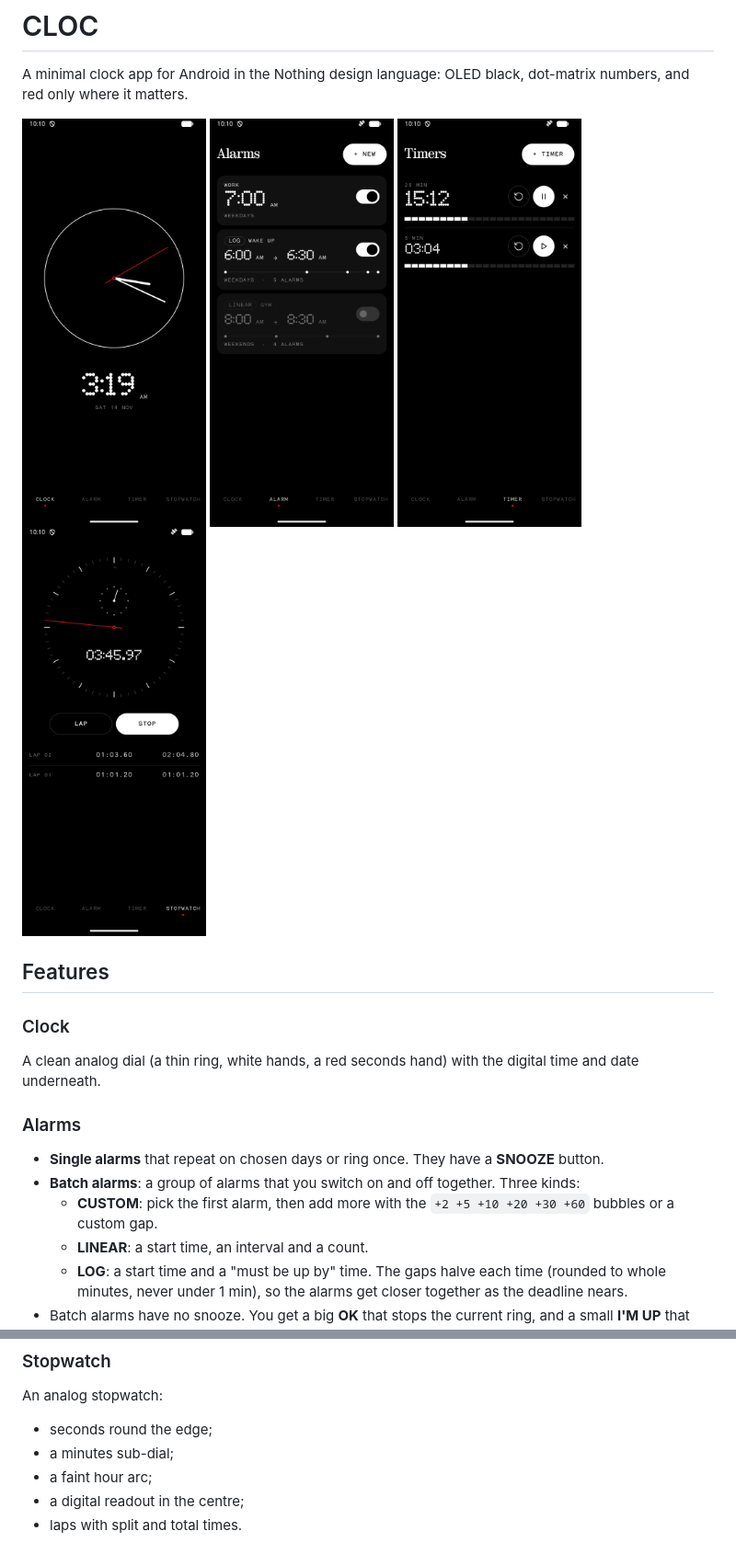
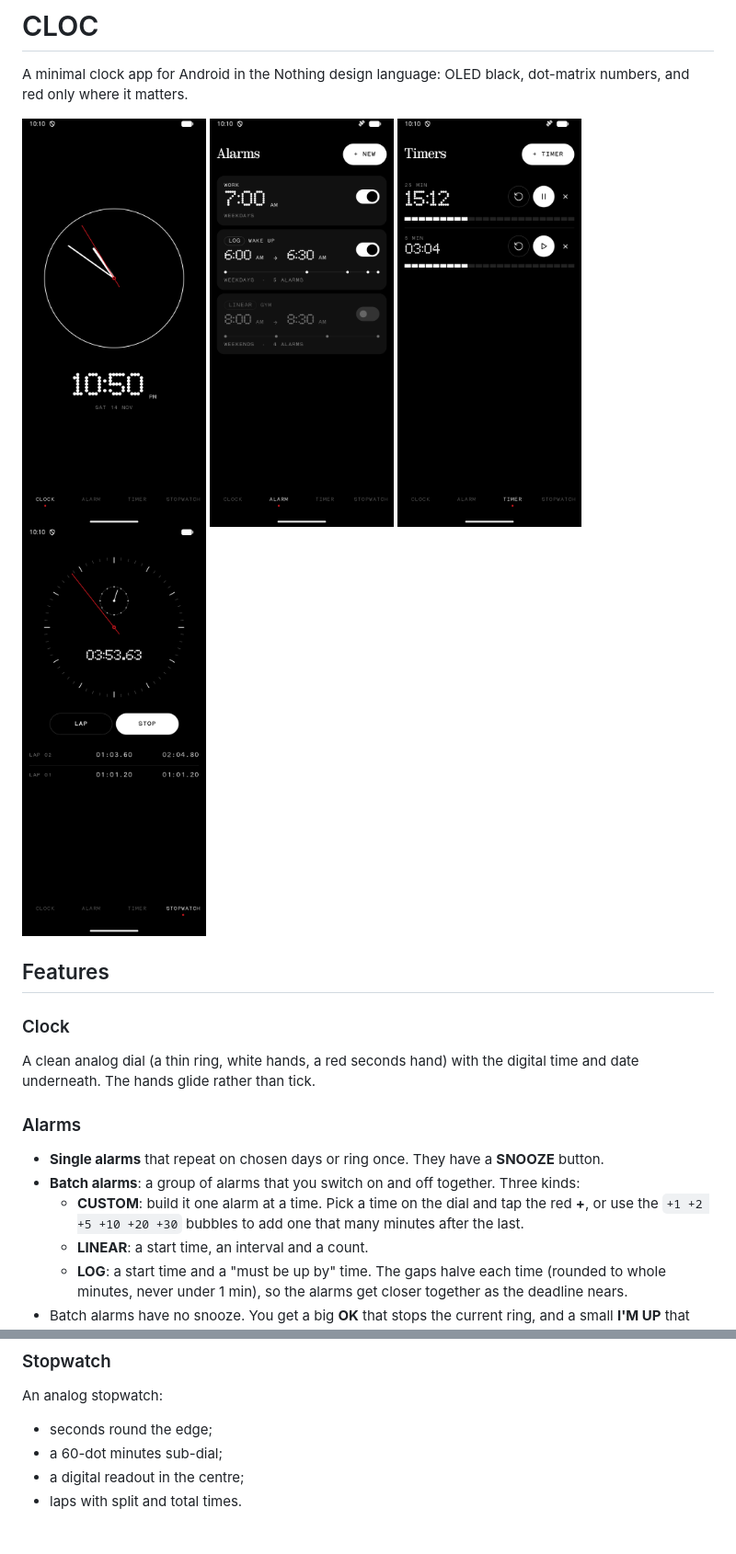
Before and after one commit to tarball0/cloc, a Markdown page: README.md, 2 parts joined by grey strips. Shown at 92% size. GitHub-like rendering; pictures changed too: docs/screenshots/clock.png, docs/screenshots/stopwatch.png.

Commit message:
README: new screenshots and feature text for 1.2
Co-Authored-By: Claude Opus 5.5 <noreply@anthropic.com>
Claude-Session: https://claude.ai/code/session_0171ixAAUMiUNeLy3cHhaWZk

```diff
--- a/README.md
+++ b/README.md
@@ -12,12 +12,12 @@ A minimal clock app for Android in the Nothing design language: OLED black, dot-
 ## Features
 
 ### Clock
-A clean analog dial (a thin ring, white hands, a red seconds hand) with the digital time and date underneath.
+A clean analog dial (a thin ring, white hands, a red seconds hand) with the digital time and date underneath. The hands glide rather than tick.
 
 ### Alarms
 - **Single alarms** that repeat on chosen days or ring once. They have a **SNOOZE** button.
 - **Batch alarms**: a group of alarms that you switch on and off together. Three kinds:
-  - **CUSTOM**: pick the first alarm, then add more with the `+2 +5 +10 +20 +30 +60` bubbles or a custom gap.
+  - **CUSTOM**: build it one alarm at a time. Pick a time on the dial and tap the red **+**, or use the `+1 +2 +5 +10 +20 +30` bubbles to add one that many minutes after the last.
   - **LINEAR**: a start time, an interval and a count.
   - **LOG**: a start time and a "must be up by" time. The gaps halve each time (rounded to whole minutes, never under 1 min), so the alarms get closer together as the deadline nears.
 - Batch alarms have no snooze. You get a big **OK** that stops the current ring, and a small **I'M UP** that skips the rest of that batch for today.
@@ -39,8 +39,7 @@ A clean analog dial (a thin ring, white hands, a red seconds hand) with the digi
 ### Stopwatch
 An analog stopwatch:
 - seconds round the edge;
-- a minutes sub-dial;
-- a faint hour arc;
+- a 60-dot minutes sub-dial;
 - a digital readout in the centre;
 - laps with split and total times.
 
```
Also changed, not shown: docs/screenshots/editor.png.
